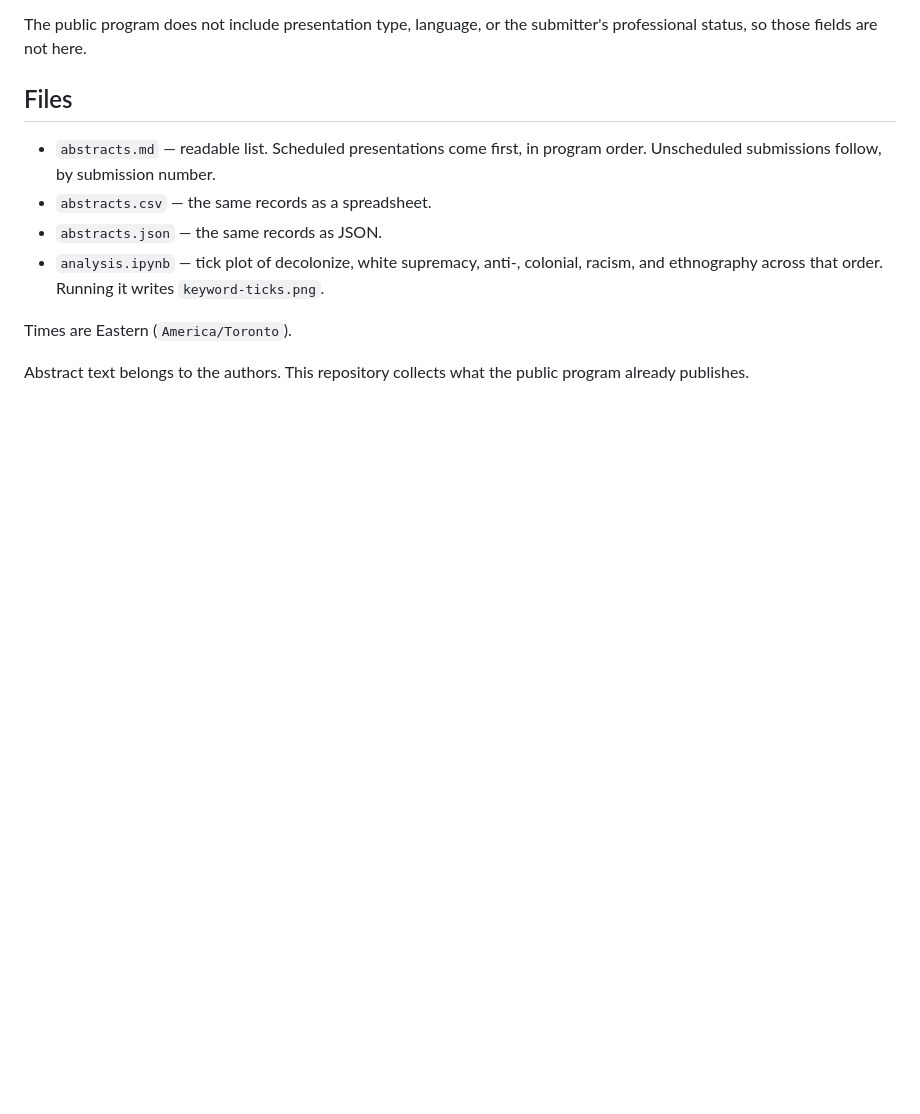
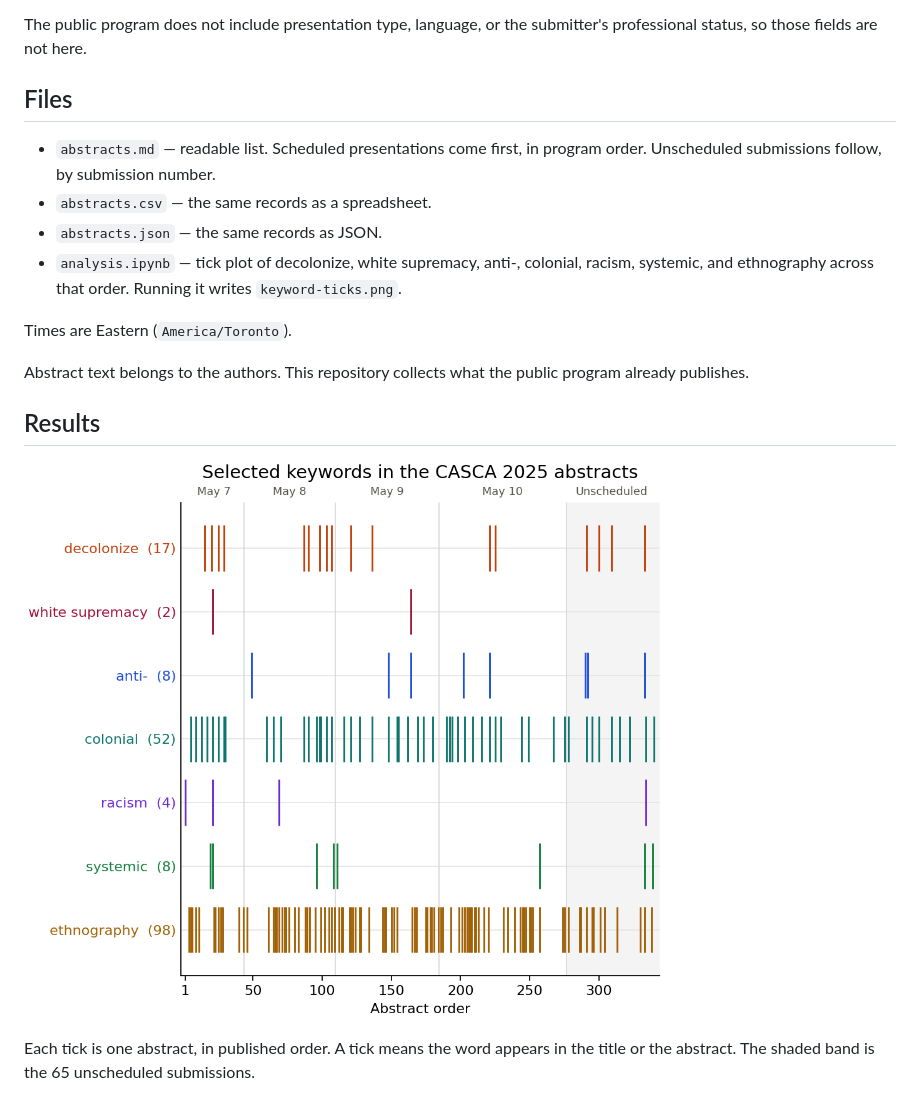
Before and after one commit to yrmo/casca-2025-abstracts, a Markdown page: README.md, the part around the change. Rendered like a GitHub page; pictures changed too: keyword-ticks.png; blank space fills up the shorter version.

Commit message:
Add systemic keyword search

```diff
--- a/README.md
+++ b/README.md
@@ -13,8 +13,14 @@ The public program does not include presentation type, language, or the submitte
 - `abstracts.md` — readable list. Scheduled presentations come first, in program order. Unscheduled submissions follow, by submission number.
 - `abstracts.csv` — the same records as a spreadsheet.
 - `abstracts.json` — the same records as JSON.
-- `analysis.ipynb` — tick plot of decolonize, white supremacy, anti-, colonial, racism, and ethnography across that order. Running it writes `keyword-ticks.png`.
+- `analysis.ipynb` — tick plot of decolonize, white supremacy, anti-, colonial, racism, systemic, and ethnography across that order. Running it writes `keyword-ticks.png`.
 
 Times are Eastern (`America/Toronto`).
 
 Abstract text belongs to the authors. This repository collects what the public program already publishes.
+
+## Results
+
+![Selected keywords in the CASCA 2025 abstracts](keyword-ticks.png)
+
+Each tick is one abstract, in published order. A tick means the word appears in the title or the abstract. The shaded band is the 65 unscheduled submissions.
```
Also changed, not shown: 1 other file.
